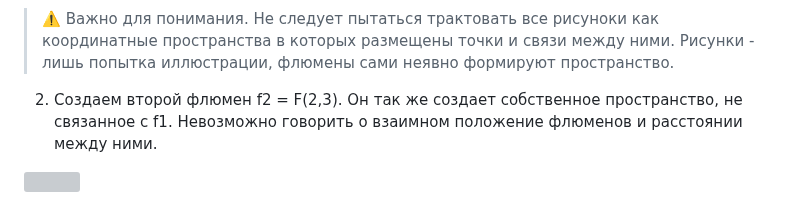
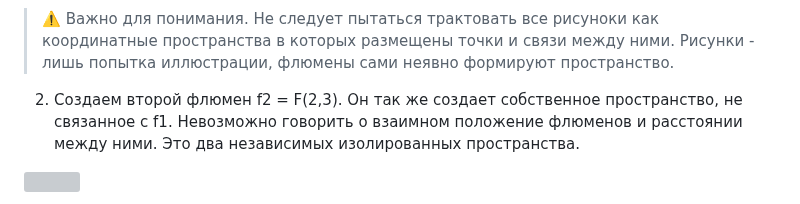
Before and after one commit to johnthesmith/flumen, a Markdown page: ru/flumen-intro.md, the part around the change. GitHub-like rendering; grey boxes are pictures that could not be loaded.

```diff
--- a/ru/flumen-intro.md
+++ b/ru/flumen-intro.md
@@ -32,7 +32,7 @@
 
 2. Создаем второй флюмен f2 = F(2,3). Он так же создает собственное пространство,
 не связанное с f1. Невозможно говорить о взаимном положение флюменов и расстоянии
-между ними.
+между ними. Это два независимых изолированных пространства.
 
 ![](../images/f1f2.svg)
 
```
